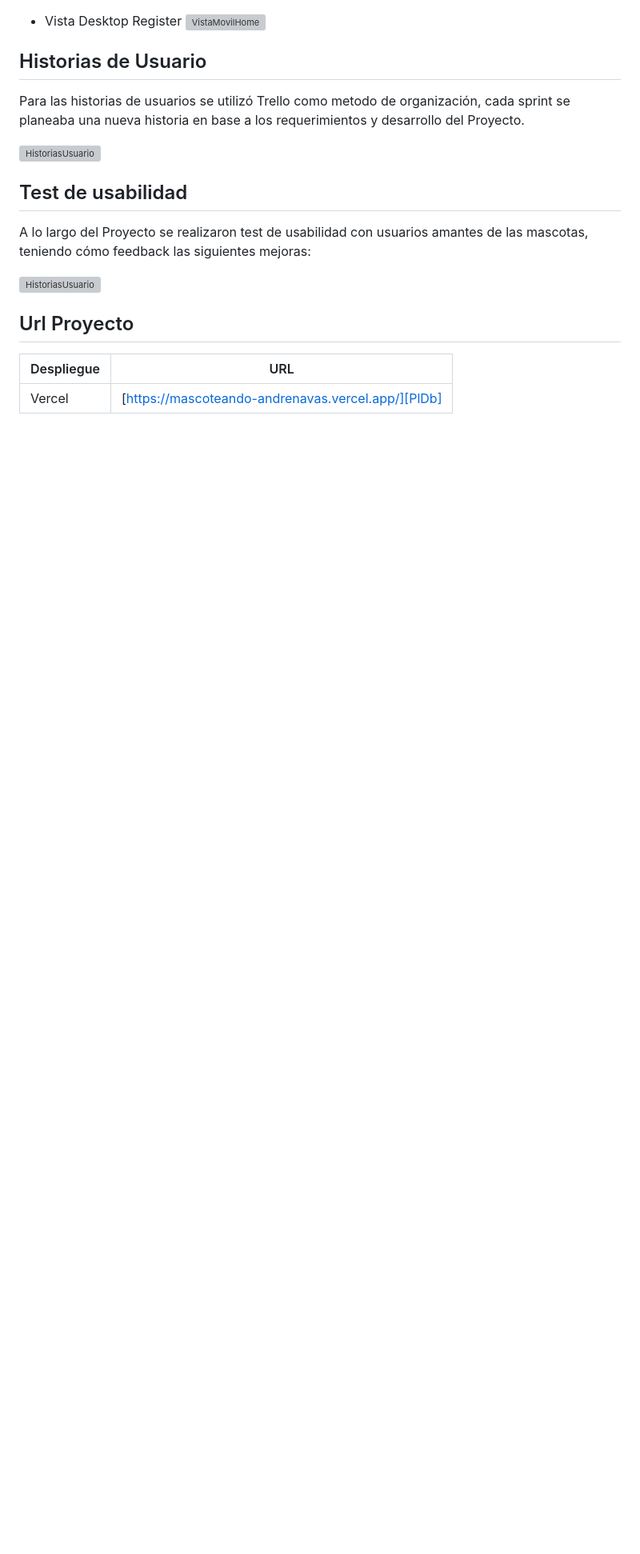
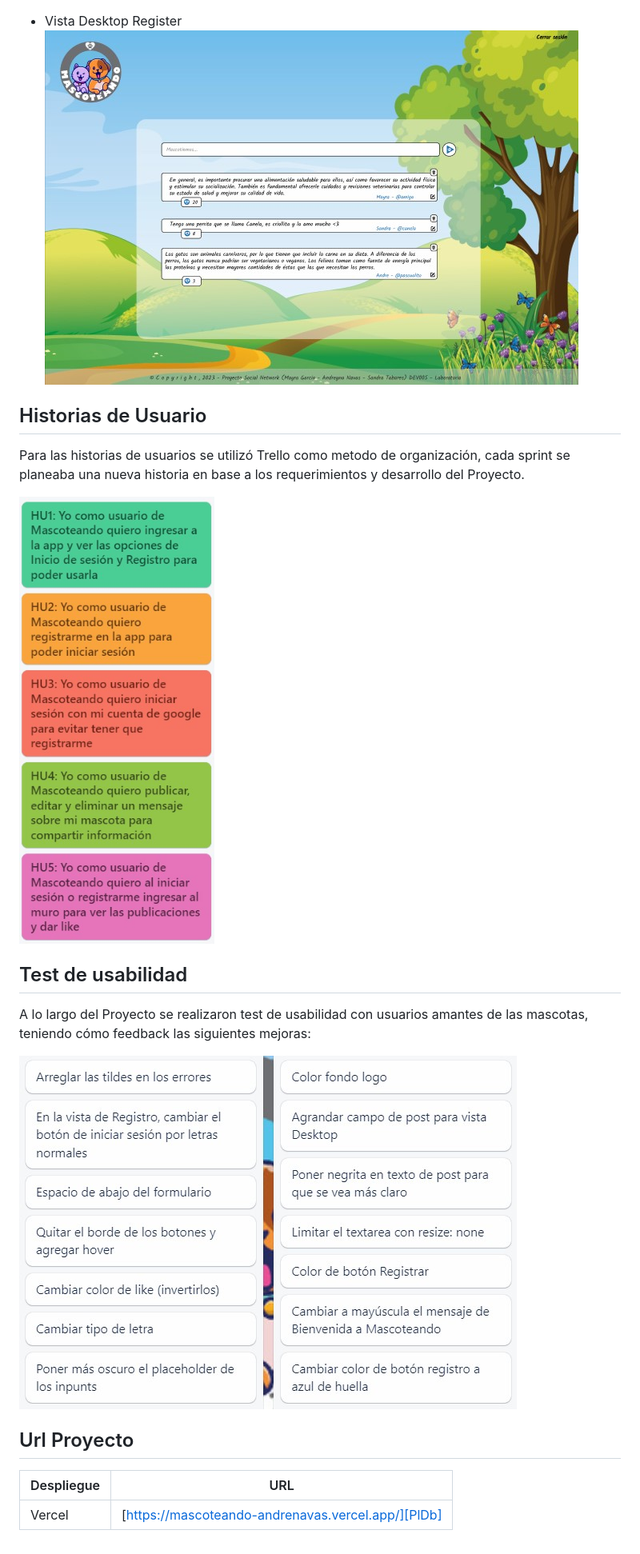
Before and after one commit to Laboratoria/DEV005-social-network, a Markdown page: README.md, the part around the change printed below. Shown: that part at 80% size. Drawn GitHub-style; blank space fills up the shorter version; grey boxes are pictures that could not be loaded.

Commit message:
Se organizan links de imágenes en README

```diff
--- a/README.md
+++ b/README.md
@@ -36,18 +38,18 @@ En Mascoteando se pretende reunir una comunidad de amantes a las Mascotas en la
 
 - Vista Desktop Register
-![VistaMovilHome](.\src\img\vistaDesktopHome.jpg)
+![VistaDesktopHome](./src/img/vistaDesktopHome.jpg)
 
 ## Historias de Usuario
 
 Para las historias de usuarios se utilizó Trello como metodo de organización, cada sprint se planeaba una nueva historia  en base a los requerimientos y desarrollo del Proyecto.
 
-![HistoriasUsuario](.\src\img\HistoriasUsuario.jpg)
+![HistoriasUsuario](./src/img/HistoriasUsuario.jpg)
 
 ## Test de usabilidad
 
 A lo largo del Proyecto se realizaron test de usabilidad con usuarios amantes de las mascotas, teniendo cómo feedback las siguientes mejoras:
 
-![HistoriasUsuario](.\src\img\mejoras.jpg)
+![HistoriasUsuario](./src/img/mejoras.jpg)
 
 ## Url Proyecto
 | Despliegue | URL |
```
Also changed, not shown: other parts of README.md (+9 -7 lines), src/img/bajaFidelidad.jpg (added), src/img/bajaFidelidad.png (deleted).
